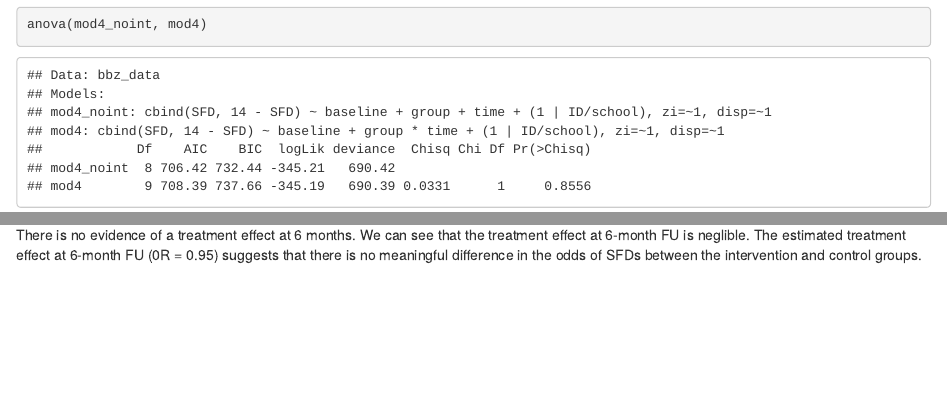
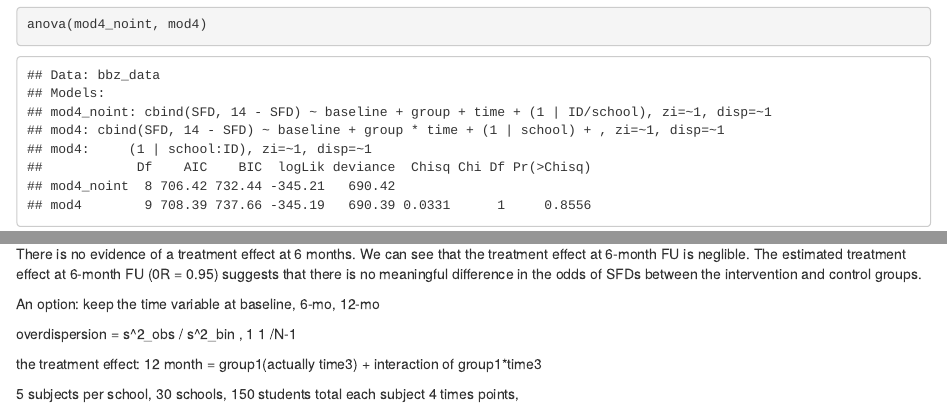
Before and after one commit to lupeal/spris_I, an R Markdown document (Project 5/data_analysis.Rmd): the page in a window 1100 px wide, from 16540 px down before the commit and from 16560 px down after it, so that both start at the same text, and a second part further down, joined at a grey line. Rendered offline with R 4.5, knitr and Pandoc, with nearby package versions; some code elsewhere in the file could not run offline.

Commit message:
random intercepts change + feedback from presentation + ICC, sample size

```diff
--- a/Project 5/data_analysis.Rmd
+++ b/Project 5/data_analysis.Rmd
@@ -386,3 +386,16 @@ At 6-month FU, after adjusting for baseline SFDs, the intervention group had app
 There is no evidence of a treatment effect at 6 months.
 We can see that the treatment effect at 6-month FU is neglible.
 The estimated treatment effect at 6-month FU (0R = 0.95) suggests that there is no meaningful difference in the odds of SFDs between the intervention and control groups.
+
+
+An option: keep the time variable at baseline, 6-mo, 12-mo
+
+overdispersion = s^2_obs / s^2_bin , 1 1 /N-1
+
+
+the treatment effect:
+12 month = group1(actually time3) + interaction of group1*time3
+
+
+5 subjects per school, 30 schools, 150 students total
+each subject 4 times points,
```
Also changed, not shown: Project 5/data_analysis.Rmd (2 more changed lines).
